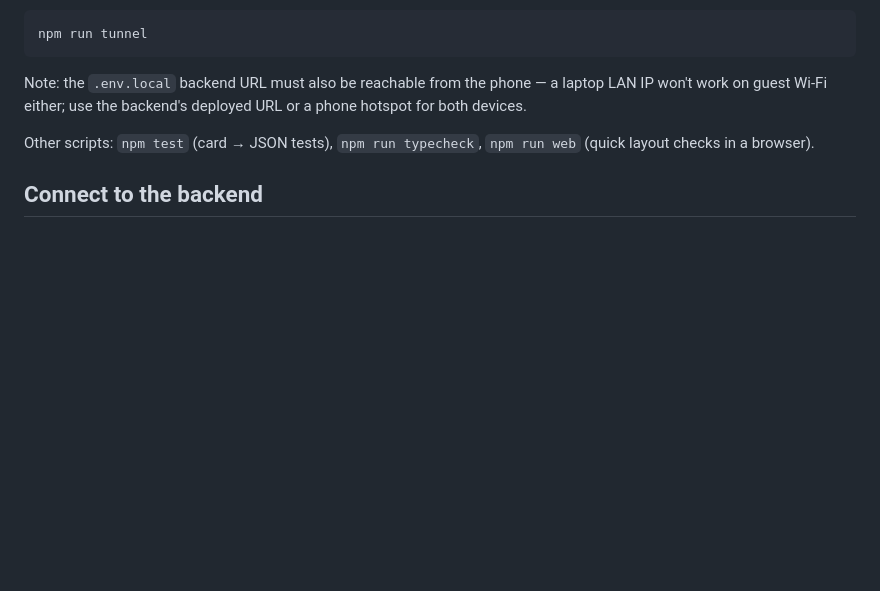
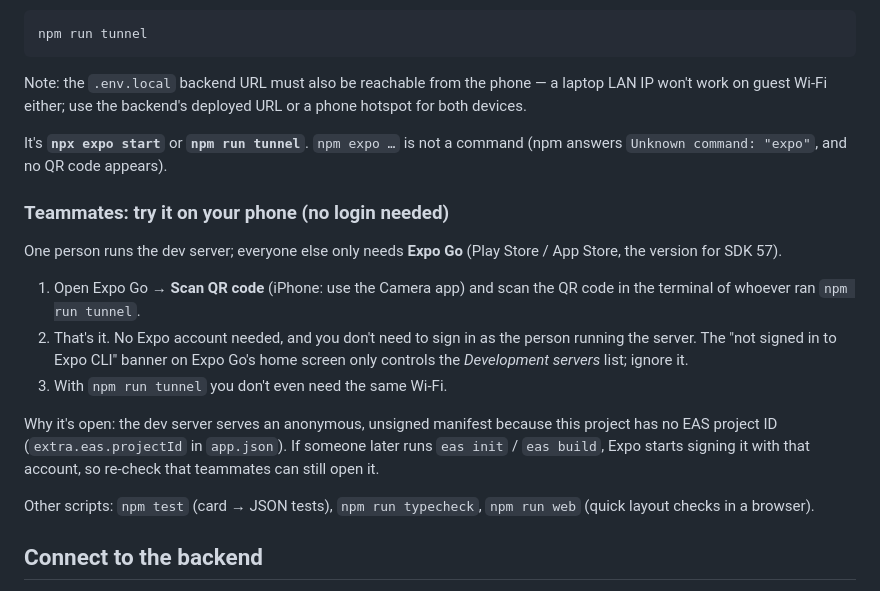
Before and after one commit to def-jedd/TU-gang, a Markdown page: apps/mobile/README.md, the part around the change. Rendered like a GitHub page; blank space fills up the shorter version.

Commit message:
docs(mobile): teammates can open the app in Expo Go without logging in
Verified the dev server serves an anonymous, unsigned manifest (no EAS
projectId), so any Expo Go user can scan the QR. Documents the right run
commands (npx expo start / npm run tunnel, not npm expo).

Co-Authored-By: Claude Opus 5.5 <noreply@anthropic.com>

```diff
--- a/apps/mobile/README.md
+++ b/apps/mobile/README.md
@@ -46,6 +46,26 @@ npm run tunnel
 Note: the `.env.local` backend URL must also be reachable from the phone —
 a laptop LAN IP won't work on guest Wi-Fi either; use the backend's deployed
 URL or a phone hotspot for both devices.
+
+It's **`npx expo start`** or **`npm run tunnel`**. `npm expo …` is not a
+command (npm answers `Unknown command: "expo"`, and no QR code appears).
+
+### Teammates: try it on your phone (no login needed)
+
+One person runs the dev server; everyone else only needs **Expo Go**
+(Play Store / App Store, the version for SDK 57).
+
+1. Open Expo Go → **Scan QR code** (iPhone: use the Camera app) and scan the
+   QR code in the terminal of whoever ran `npm run tunnel`.
+2. That's it. No Expo account needed, and you don't need to sign in as the
+   person running the server. The "not signed in to Expo CLI" banner on
+   Expo Go's home screen only controls the *Development servers* list; ignore it.
+3. With `npm run tunnel` you don't even need the same Wi-Fi.
+
+Why it's open: the dev server serves an anonymous, unsigned manifest
+because this project has no EAS project ID (`extra.eas.projectId` in
+`app.json`). If someone later runs `eas init` / `eas build`, Expo starts
+signing it with that account, so re-check that teammates can still open it.
 
 Other scripts: `npm test` (card → JSON tests), `npm run typecheck`,
 `npm run web` (quick layout checks in a browser).
```
